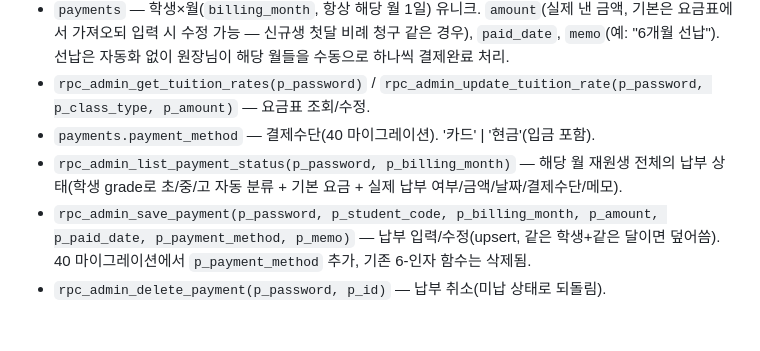
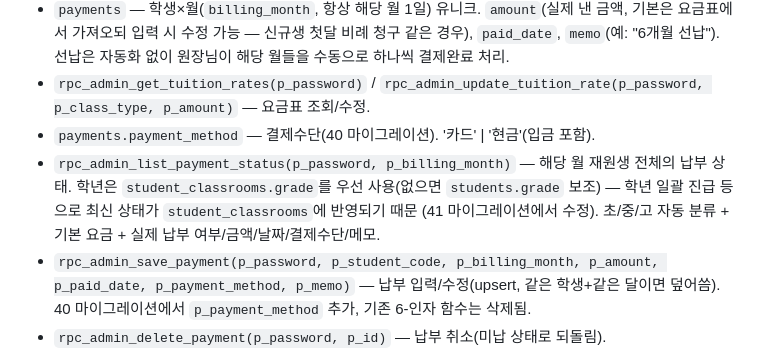
Before and after one commit to bdkimssam/bdkimssam.github.io, a Markdown page: SCHEMA.md, the part around the change. Drawn GitHub-style; blank space fills up the shorter version.

Commit message:
결제 관리 학년 조회를 student_classrooms 기준으로 수정
students.grade가 비어있거나 오래된 학생들이 금액 미표시되던 문제 —
학년 일괄 진급 등으로 최신 학년이 반영되는 student_classrooms.grade를
우선 사용하도록 변경. 41번 마이그레이션 필요.

Co-Authored-By: Claude Sonnet 5 <noreply@anthropic.com>
Claude-Session: https://claude.ai/code/session_0129FmmrqUibEGzt9kEbvRF7

```diff
--- a/SCHEMA.md
+++ b/SCHEMA.md
@@ -298,7 +298,7 @@ order by table_name;
 - `payments` — 학생×월(`billing_month`, 항상 해당 월 1일) 유니크. `amount`(실제 낸 금액, 기본은 요금표에서 가져오되 입력 시 수정 가능 — 신규생 첫달 비례 청구 같은 경우), `paid_date`, `memo`(예: "6개월 선납"). 선납은 자동화 없이 원장님이 해당 월들을 수동으로 하나씩 결제완료 처리.
 - `rpc_admin_get_tuition_rates(p_password)` / `rpc_admin_update_tuition_rate(p_password, p_class_type, p_amount)` — 요금표 조회/수정.
 - `payments.payment_method` — 결제수단(40 마이그레이션). '카드' | '현금'(입금 포함).
-- `rpc_admin_list_payment_status(p_password, p_billing_month)` — 해당 월 재원생 전체의 납부 상태(학생 grade로 초/중/고 자동 분류 + 기본 요금 + 실제 납부 여부/금액/날짜/결제수단/메모).
+- `rpc_admin_list_payment_status(p_password, p_billing_month)` — 해당 월 재원생 전체의 납부 상태. 학년은 `student_classrooms.grade`를 우선 사용(없으면 `students.grade` 보조) — 학년 일괄 진급 등으로 최신 상태가 `student_classrooms`에 반영되기 때문 (41 마이그레이션에서 수정). 초/중/고 자동 분류 + 기본 요금 + 실제 납부 여부/금액/날짜/결제수단/메모.
 - `rpc_admin_save_payment(p_password, p_student_code, p_billing_month, p_amount, p_paid_date, p_payment_method, p_memo)` — 납부 입력/수정(upsert, 같은 학생+같은 달이면 덮어씀). 40 마이그레이션에서 `p_payment_method` 추가, 기존 6-인자 함수는 삭제됨.
 - `rpc_admin_delete_payment(p_password, p_id)` — 납부 취소(미납 상태로 되돌림).
 - `admin/payments.html` — 관리자 홈 "결제" 섹션. 월 이동, 납부완료/미납/수납액 통계, 요금표 수정, 학생별 납부 입력.
```
